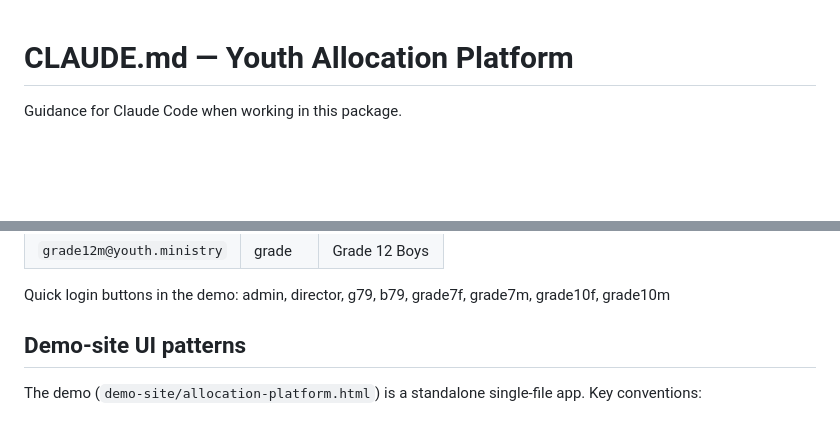
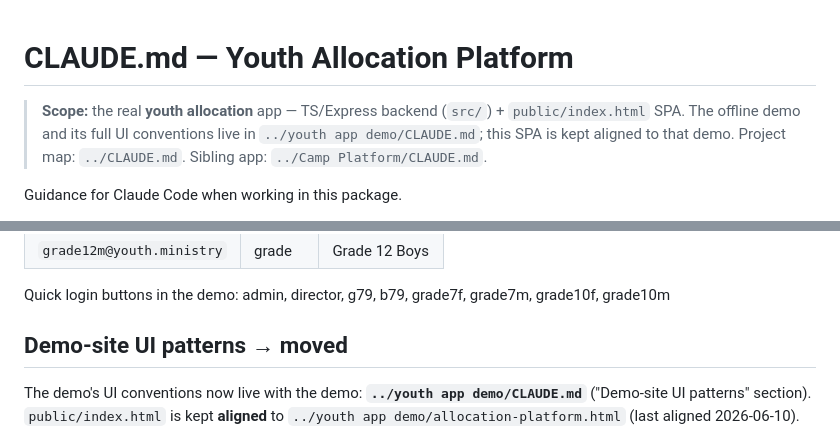
Before and after one commit to 987tom1/youth-allocation-app, a Markdown page: CLAUDE.md, 2 parts joined by grey strips. Rendered like a GitHub page; blank space fills up the shorter version.

```diff
--- a/CLAUDE.md
+++ b/CLAUDE.md
@@ -1,4 +1,6 @@
 # CLAUDE.md — Youth Allocation Platform
+
+> **Scope:** the real **youth allocation** app — TS/Express backend (`src/`) + `public/index.html` SPA. The offline demo and its full UI conventions live in `../youth app demo/CLAUDE.md`; this SPA is kept aligned to that demo. Project map: `../CLAUDE.md`. Sibling app: `../Camp Platform/CLAUDE.md`.
 
 Guidance for Claude Code when working in this package.
 
@@ -110,7 +112,7 @@ Grade logins can search for and allocate students from OTHER grades as long as t
 
 Quick login buttons in the demo: admin, director, g79, b79, grade7f, grade7m, grade10f, grade10m
 
-## Demo-site UI patterns
+## Demo-site UI patterns → moved
 
-The demo (`demo-site/allocation-platform.html`) is a standalone single-file app. Key conventions:
+The demo's UI conventions now live with the demo: **`../youth app demo/CLAUDE.md`** ("Demo-site UI patterns" section). `public/index.html` is kept **aligned** to `../youth app demo/allocation-platform.html` (last aligned 2026-06-10).
 
```
Also changed, not shown: other parts of CLAUDE.md (+4 -42 lines).
